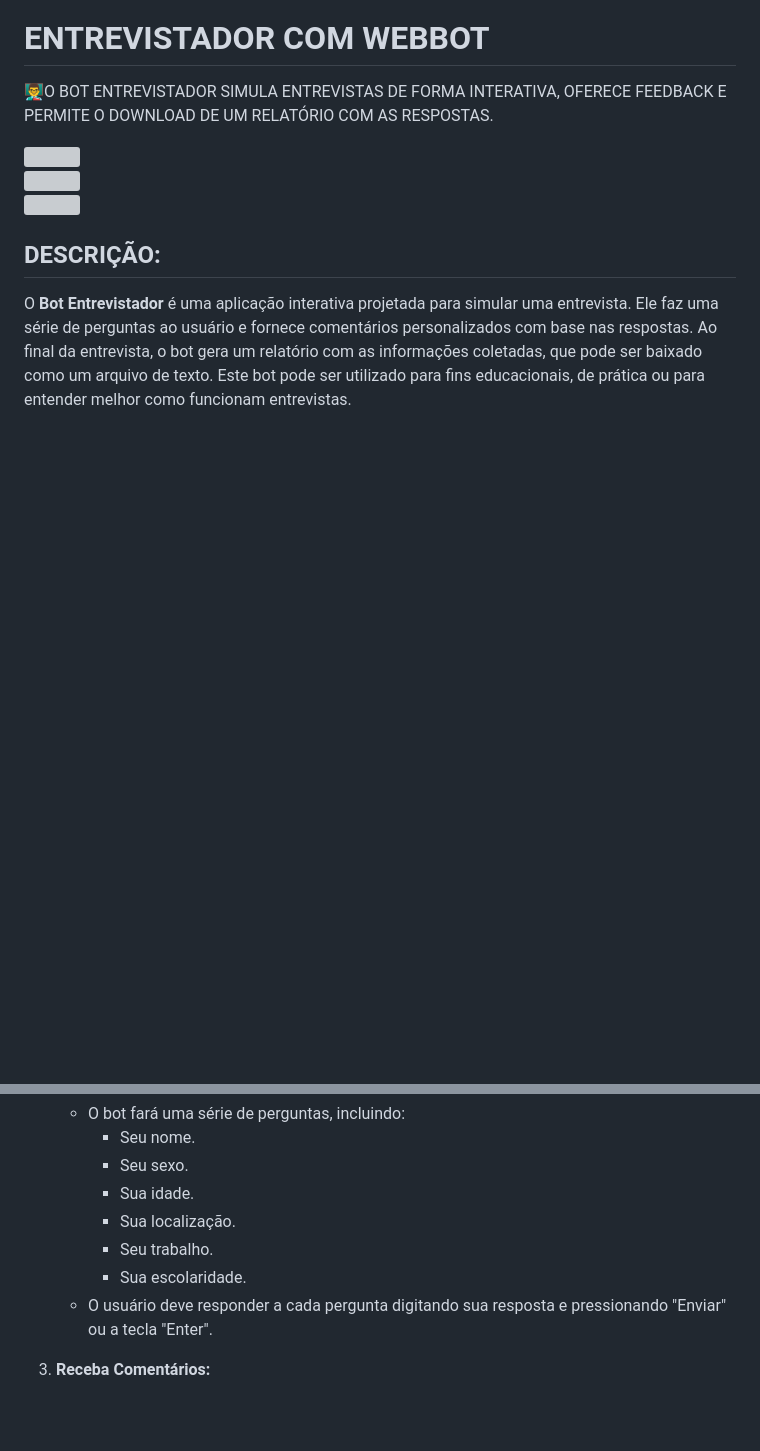
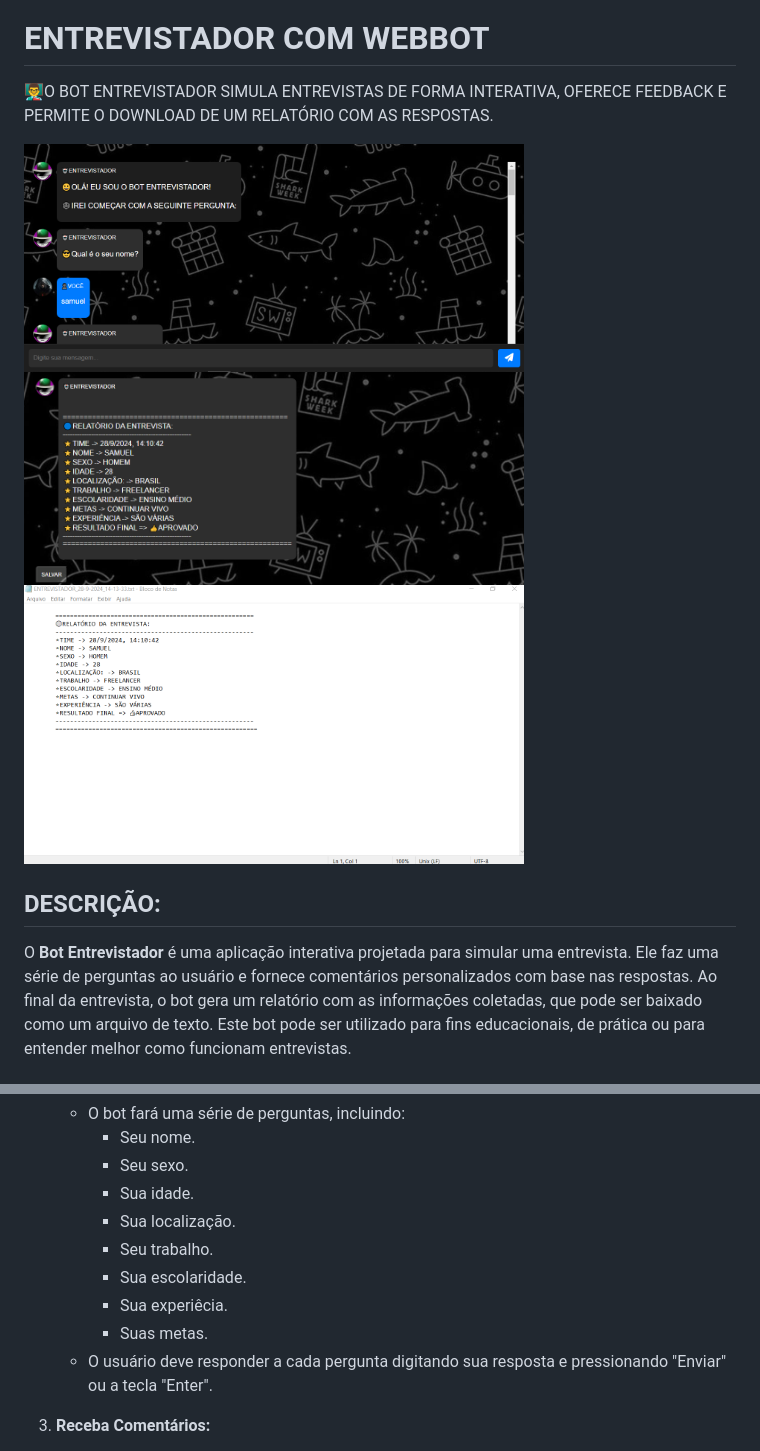
Before and after one commit to VILHALVA/ENTREVISTADOR-COM-WEBBOT, a Markdown page: README.md, 2 parts joined by grey strips. GitHub-like rendering; pictures changed too: IMAGENS/FOTO_01.png (added), IMAGENS/FOTO_02.png (added), IMAGENS/FOTO_03.png (added); blank space fills up the shorter version; grey boxes are pictures that could not be loaded.

```diff
--- a/README.md
+++ b/README.md
@@ -1,9 +1,9 @@
 # ENTREVISTADOR COM WEBBOT
 👨‍🏫O BOT ENTREVISTADOR SIMULA ENTREVISTAS DE FORMA INTERATIVA, OFERECE FEEDBACK E PERMITE O DOWNLOAD DE UM RELATÓRIO COM AS RESPOSTAS.
 
-<img src="./IMAGENS/FOTO_1.png" align="center" width="500"> <br>
-<img src="./IMAGENS/FOTO_2.png" align="center" width="500"> <br>
-<img src="./IMAGENS/FOTO_3.png" align="center" width="500"> <br>
+<img src="./IMAGENS/FOTO_01.png" align="center" width="500"> <br>
+<img src="./IMAGENS/FOTO_02.png" align="center" width="500"> <br>
+<img src="./IMAGENS/FOTO_03.png" align="center" width="500"> <br>
 
 ## DESCRIÇÃO:
 O **Bot Entrevistador** é uma aplicação interativa projetada para simular uma entrevista. Ele faz uma série de perguntas ao usuário e fornece comentários personalizados com base nas respostas. Ao final da entrevista, o bot gera um relatório com as informações coletadas, que pode ser baixado como um arquivo de texto. Este bot pode ser utilizado para fins educacionais, de prática ou para entender melhor como funcionam entrevistas.
@@ -34,6 +34,8 @@ O **Bot Entrevistador** é uma aplicação interativa projetada para simular uma
      - Sua localização.
      - Seu trabalho.
      - Sua escolaridade.
+     - Sua experiêcia.
+     - Suas metas.
    - O usuário deve responder a cada pergunta digitando sua resposta e pressionando "Enviar" ou a tecla "Enter".
 
 3. **Receba Comentários:**
```
Also changed, not shown: other parts of README.md (+25 -3 lines).
